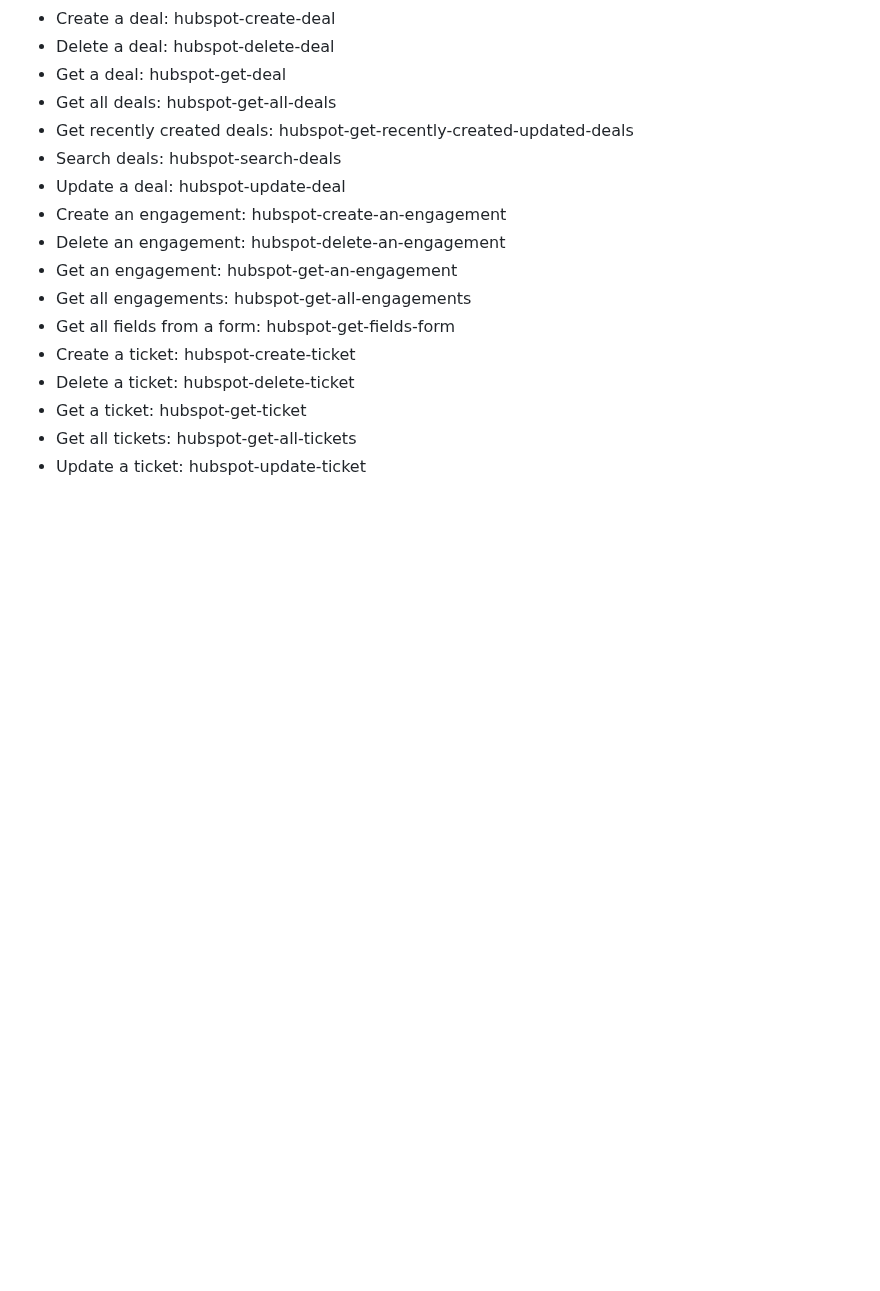
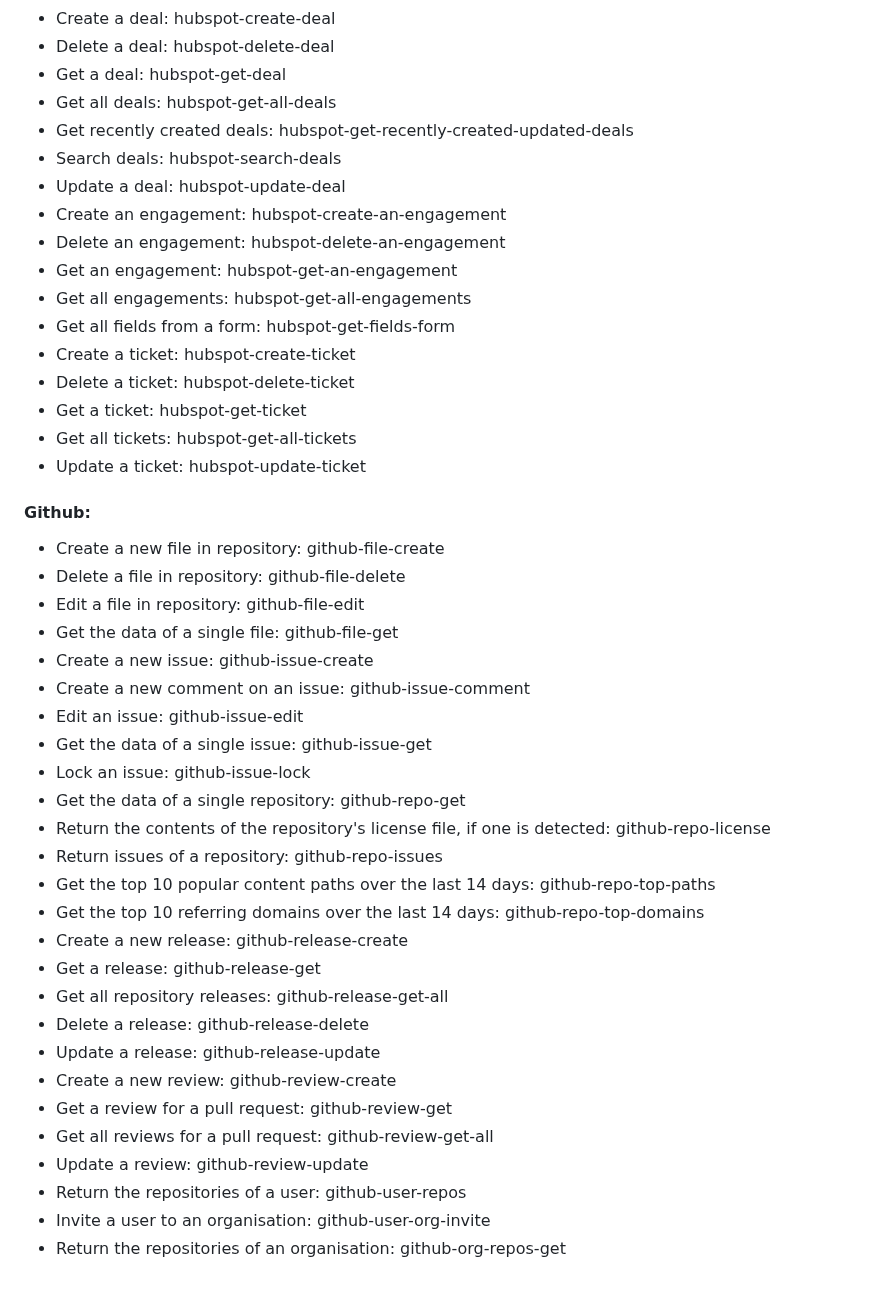
Before and after one commit to felixbrock/lemon-agent, a Markdown page: README.md, the part around the change. GitHub-like rendering; blank space fills up the shorter version.

Commit message:
Add Github endpoints to readme file

```diff
--- a/README.md
+++ b/README.md
@@ -202,3 +202,32 @@ Below is a list of all supported tools by Lemon AI and their ids (for use in the
 - Get a ticket: hubspot-get-ticket
 - Get all tickets: hubspot-get-all-tickets
 - Update a ticket: hubspot-update-ticket
+
+#### Github:
+
+- Create a new file in repository: github-file-create
+- Delete a file in repository: github-file-delete
+- Edit a file in repository: github-file-edit
+- Get the data of a single file: github-file-get
+- Create a new issue: github-issue-create
+- Create a new comment on an issue: github-issue-comment
+- Edit an issue: github-issue-edit
+- Get the data of a single issue: github-issue-get
+- Lock an issue: github-issue-lock
+- Get the data of a single repository: github-repo-get
+- Return the contents of the repository's license file, if one is detected: github-repo-license
+- Return issues of a repository: github-repo-issues
+- Get the top 10 popular content paths over the last 14 days: github-repo-top-paths
+- Get the top 10 referring domains over the last 14 days: github-repo-top-domains
+- Create a new release: github-release-create
+- Get a release: github-release-get
+- Get all repository releases: github-release-get-all
+- Delete a release: github-release-delete
+- Update a release: github-release-update
+- Create a new review: github-review-create
+- Get a review for a pull request: github-review-get
+- Get all reviews for a pull request: github-review-get-all
+- Update a review: github-review-update
+- Return the repositories of a user: github-user-repos
+- Invite a user to an organisation: github-user-org-invite
+- Return the repositories of an organisation: github-org-repos-get
```
